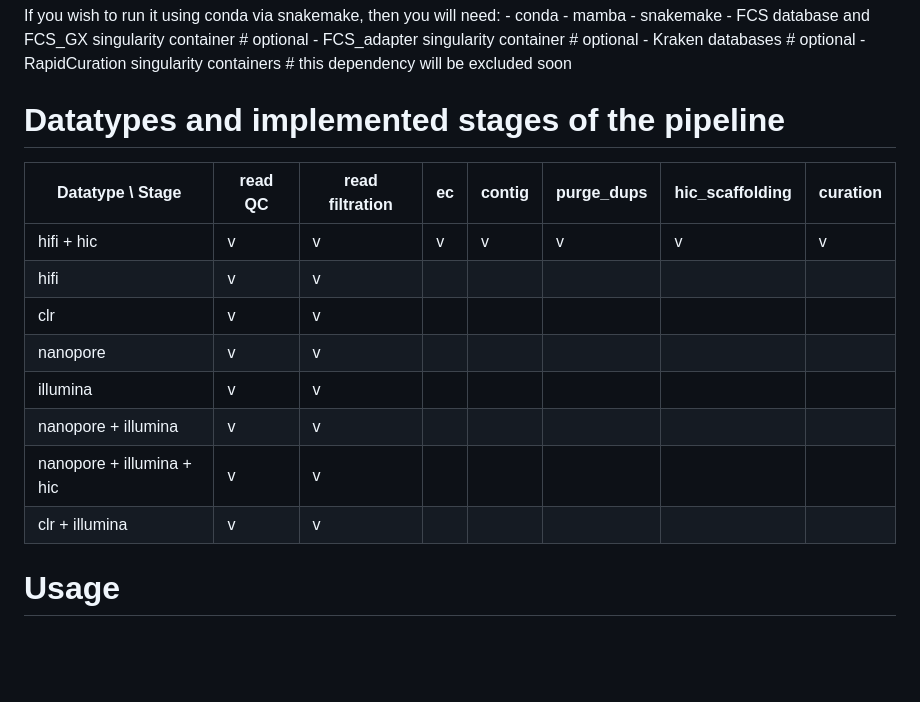
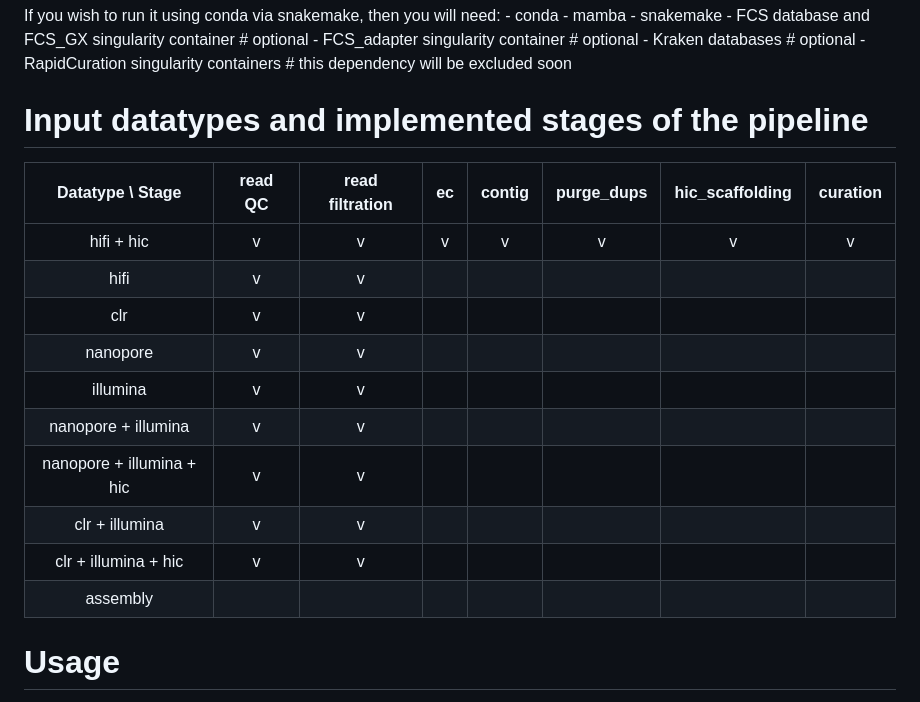
Before and after one commit to mahajrod/AssemblyBrute, a Markdown page: README.md, the part around the change. Drawn GitHub-style; blank space fills up the shorter version.

Commit message:
Initial commit

```diff
--- a/README.md
+++ b/README.md
@@ -14,9 +14,9 @@ If you wish to run it using conda via snakemake, then you will need:
     - Kraken databases                                   # optional
     - RapidCuration singularity containers               # this dependency will be excluded soon
 
-# Datatypes and implemented stages of the pipeline
+# Input datatypes and implemented stages of the pipeline
 | Datatype \ Stage | read QC | read filtration | ec | contig | purge_dups | hic_scaffolding | curation |
-| ---------------- | ------- | --------------- | -- | ------ | ---------- | --------------- | -------- |
+| :----------------: | :-------: | :---------------: | :--: | :------: | :----------: | :---------------: | :--------: |
 | hifi + hic | v | v | v | v | v | v | v |
 | hifi | v | v |  |  |  |  |  |
 | clr | v | v |  |  |  |  |  |
@@ -25,7 +25,8 @@ If you wish to run it using conda via snakemake, then you will need:
 | nanopore + illumina | v | v |  |  |  |  |  |
 | nanopore + illumina + hic | v | v |  |  |  |  |  |
 | clr + illumina | v | v |  |  |  |  |  |
-
+| clr + illumina + hic | v | v |  |  |  |  |  |
+| assembly |  |  |  |  |  |  |  |
 
 # Usage
 I. Clone this repository
```
